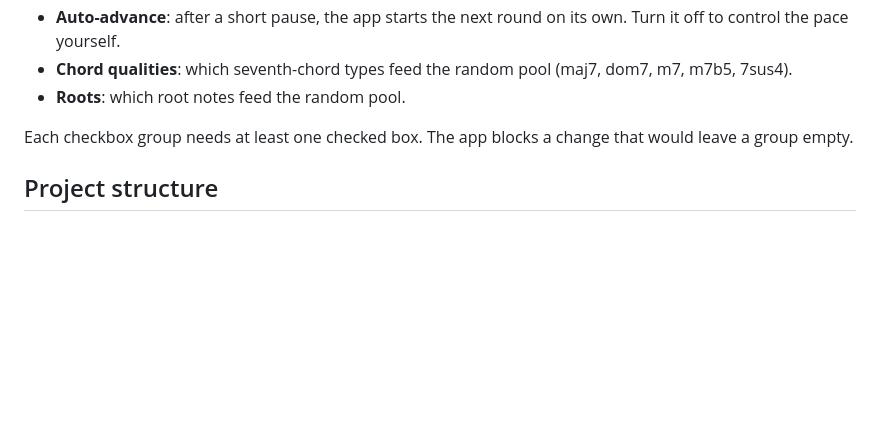
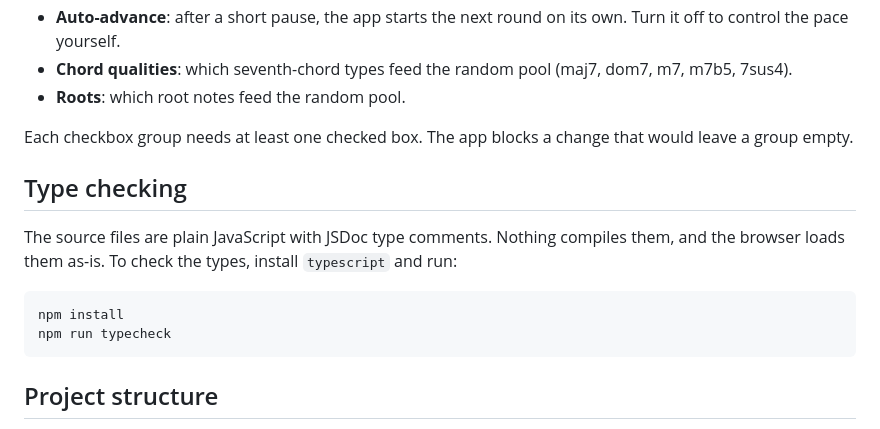
Before and after one commit to stuartnelson3/jazz-chord-training, a Markdown page: README.md, the part around the change. Rendered like a GitHub page; blank space fills up the shorter version.

Commit message:
Document the typecheck workflow in the README
Co-Authored-By: Claude Sonnet 5 <noreply@anthropic.com>
Claude-Session: https://claude.ai/code/session_015Y41MSUgqu78URvSZW4Bie

````diff
--- a/README.md
+++ b/README.md
@@ -59,6 +59,17 @@ the next round, not the round in progress.
 Each checkbox group needs at least one checked box. The app blocks a
 change that would leave a group empty.
 
+## Type checking
+
+The source files are plain JavaScript with JSDoc type comments. Nothing
+compiles them, and the browser loads them as-is. To check the types,
+install `typescript` and run:
+
+```
+npm install
+npm run typecheck
+```
+
 ## Project structure
 
 - `index.html`: the page shell.
````
